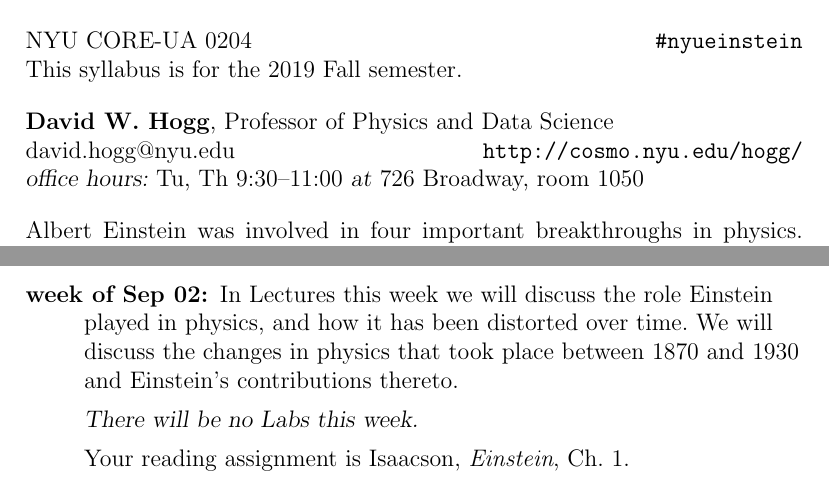
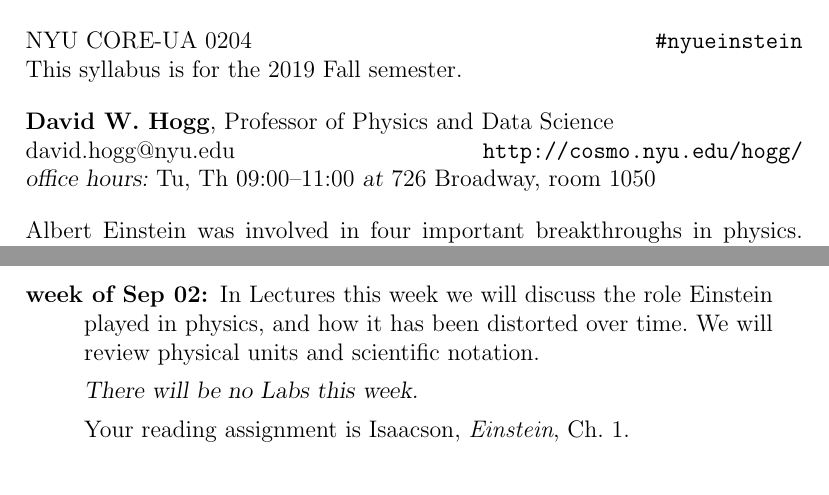
Before and after one commit to davidwhogg/EinsteinsUniverse, a LaTeX document (tex/syllabus.tex): two parts of pages 1 and 5 of 7, joined at a grey line, cut so that both start at the same text. Compiled offline with pdfLaTeX.

Commit message:
more accurate

```diff
--- a/tex/syllabus.tex
+++ b/tex/syllabus.tex
@@ -30,7 +30,7 @@ This syllabus is for the 2019 Fall semester.
 \noindent
 \textbf{David W. Hogg}, Professor of Physics and Data Science \\
 david.hogg@nyu.edu \hfill \url{http://cosmo.nyu.edu/hogg/} \\
-\textsl{office hours:} Tu, Th 9:30--11:00 \textsl{at} 726 Broadway, room 1050
+\textsl{office hours:} Tu, Th 09:00--11:00 \textsl{at} 726 Broadway, room 1050
 
 \bigskip
 \noindent
@@ -306,8 +306,7 @@ isn't just fun for Prof Hogg; it is his profession and his calling.
 \begin{description}
 \item[week of Sep 02:] In Lectures this week we will discuss the role
   Einstein played in physics, and how it has been distorted over
-  time. We will discuss the changes in physics that took place between
-  1870 and 1930 and Einstein's contributions thereto.
+  time. We will review physical units and scientific notation.
 
   \textsl{There will be no Labs this week.}
 
```
